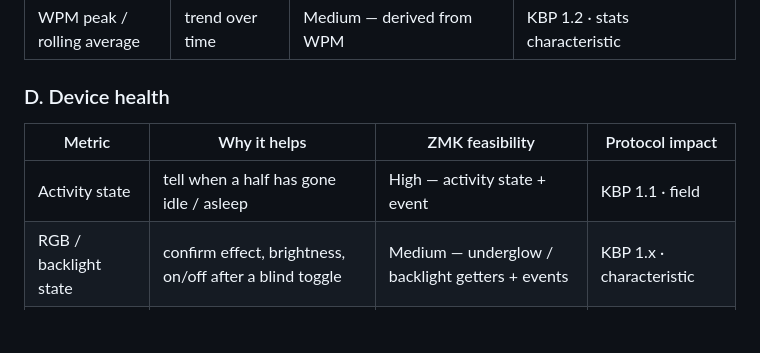
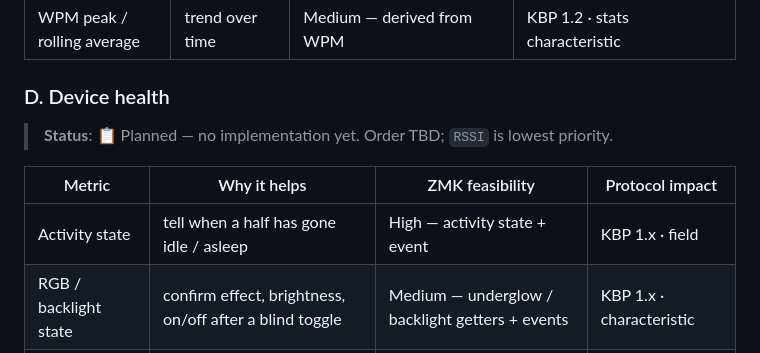
Before and after one commit to ykiewang/keybeacon, a Markdown page: README.md, the part around one of its changes. Rendered like a GitHub page; blank space fills up the shorter version.

```diff
--- a/README.md
+++ b/README.md
@@ -88,9 +92,11 @@ spec time. These are candidates, not commitments.
 
 ### D. Device health
 
+> **Status**: 📋 Planned — no implementation yet. Order TBD; `RSSI` is lowest priority.
+
 | Metric | Why it helps | ZMK feasibility | Protocol impact |
 |--------|--------------|-----------------|-----------------|
-| Activity state | tell when a half has gone idle / asleep | High — activity state + event | KBP 1.1 · field |
+| Activity state | tell when a half has gone idle / asleep | High — activity state + event | KBP 1.x · field |
 | RGB / backlight state | confirm effect, brightness, on/off after a blind toggle | Medium — underglow / backlight getters + events | KBP 1.x · characteristic |
 | Link quality (RSSI) | signal strength of the host or split link | Low — needs HCI; not exposed by default | later |
 | Uptime | time since last reset (diagnostics) | High but low value — `k_uptime` | KBP 1.x · field |
```
Also changed, not shown: other parts of README.md (+24 -20 lines).
